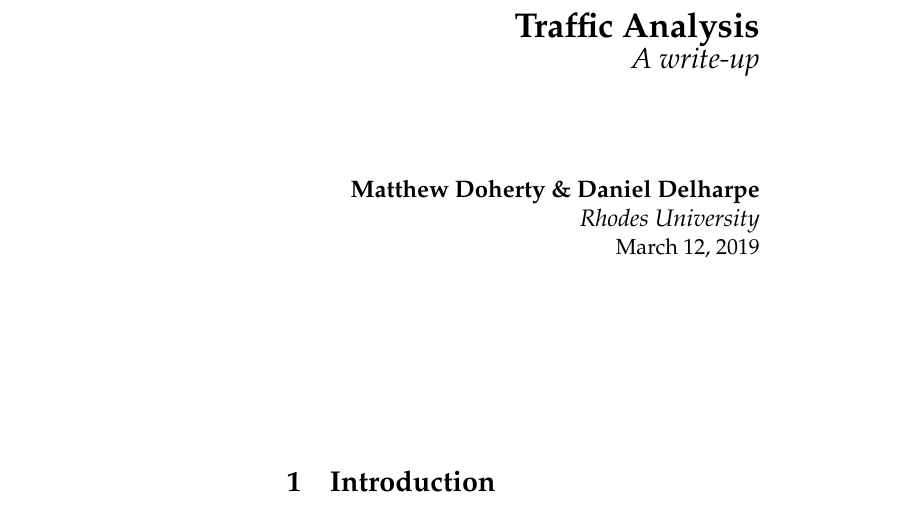
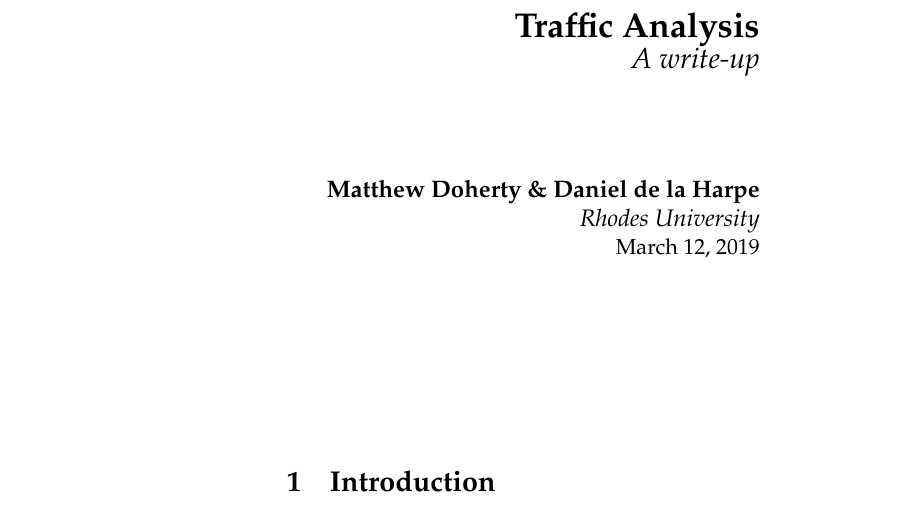
Before and after one commit to standthis/pcap, a LaTeX document (paper.tex): part of page 1 of 15, cut so that both start at the same text. Compiled offline with pdfLaTeX.

Commit message:
Update paper.tex
just updating name spelling

```diff
--- a/paper.tex
+++ b/paper.tex
@@ -55,7 +55,7 @@
 
 \title{\textbf{Traffic Analysis} \\ {\Large\itshape A write-up}} % Title and subtitle
 
-\author{\textbf{Matthew Doherty \& Daniel Delharpe} \\ \textit{Rhodes University}} % Author and institution
+\author{\textbf{Matthew Doherty \& Daniel de la Harpe} \\ \textit{Rhodes University}} % Author and institution
 
 \date{\today} % Date, use \date{} for no date
 
```
